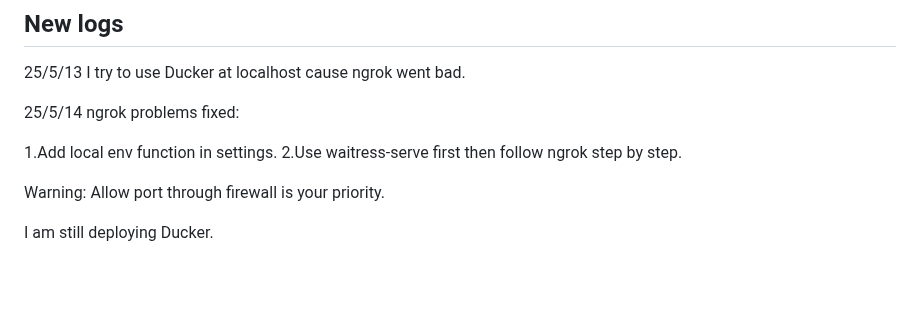
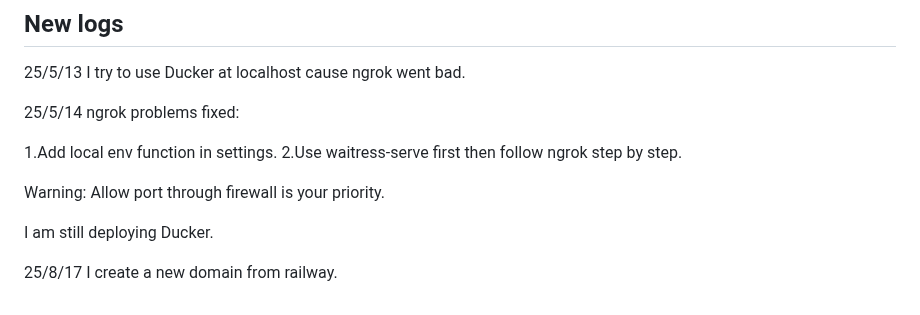
Before and after one commit to RichieXie5566/Django-Learning, a Markdown page: README.md, the part around the change. Rendered like a GitHub page; blank space fills up the shorter version.

Commit message:
docs:New log for readme

```diff
--- a/README.md
+++ b/README.md
@@ -306,3 +306,6 @@ ngrok problems fixed:
 Warning: Allow port through firewall is your priority.
 
 I am still deploying Ducker.
+
+25/8/17
+I create a new domain from railway.
```
